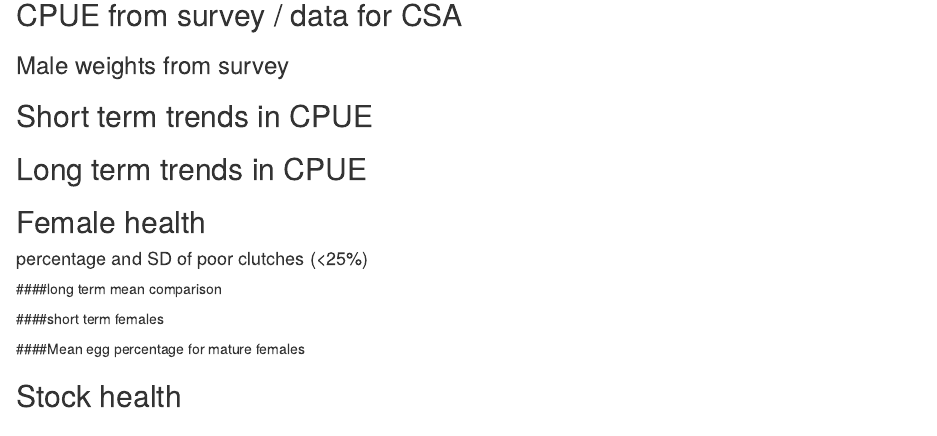
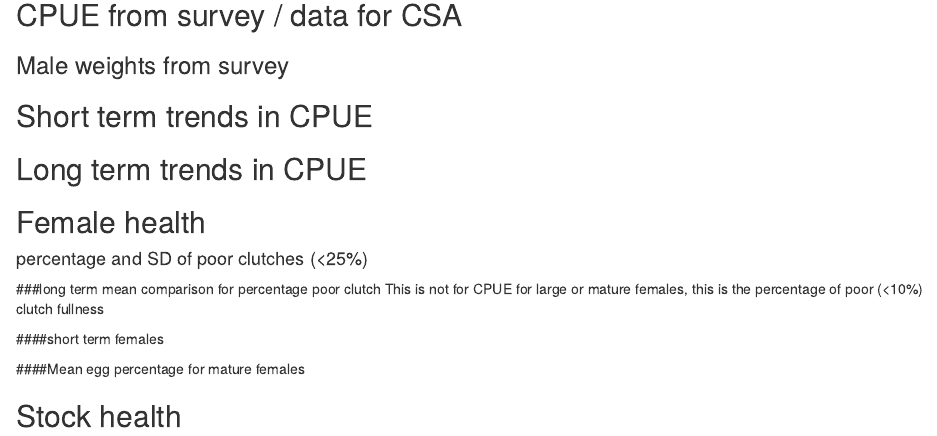
Before and after one commit to commfish/SE_crab_assessments, an R Markdown document (text/2019/tanner_rkc_area.Rmd): the page in a window 1100 px wide, from 140 px down. Rendered offline with R 4.5, knitr and Pandoc, with nearby package versions; the code chunks are not run, so their results and figures are left out.

Commit message:
update text

````diff
--- a/text/2019/tanner_rkc_area.Rmd
+++ b/text/2019/tanner_rkc_area.Rmd
@@ -63,7 +63,9 @@ kable(poorclutch_curyr, digits = 3)
 ```
 
 
-####long term mean comparison
+###long term mean comparison for percentage poor clutch
+This is not for CPUE for large or mature females, this is the percentage of poor (<10%) clutch fullness
+
 ```{r long term female, echo = FALSE}
 lt_female <- read.csv(paste0(here::here(),'/results/tanner/tanner_rkc/', cur_yr,'/Female_long_term.csv'))
 lt_female %>%
````
